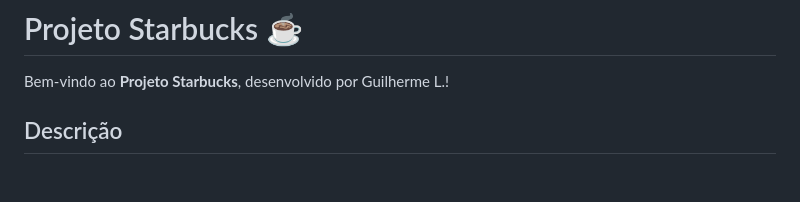
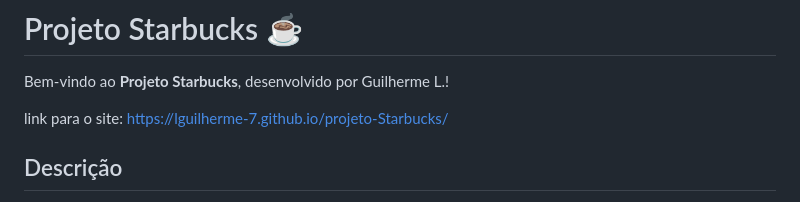
Before and after one commit to lGuilherme-7/projeto-Starbucks, a Markdown page: README.md, the part around the change. Rendered like a GitHub page; blank space fills up the shorter version.

Commit message:
Add project website link to README
Added a link to the project website in the README.

```diff
--- a/README.md
+++ b/README.md
@@ -1,6 +1,8 @@
 # Projeto Starbucks ☕️
 
 Bem-vindo ao **Projeto Starbucks**, desenvolvido por Guilherme L.!
+
+link para o site: https://lguilherme-7.github.io/projeto-Starbucks/
 
 ## Descrição
 
```
